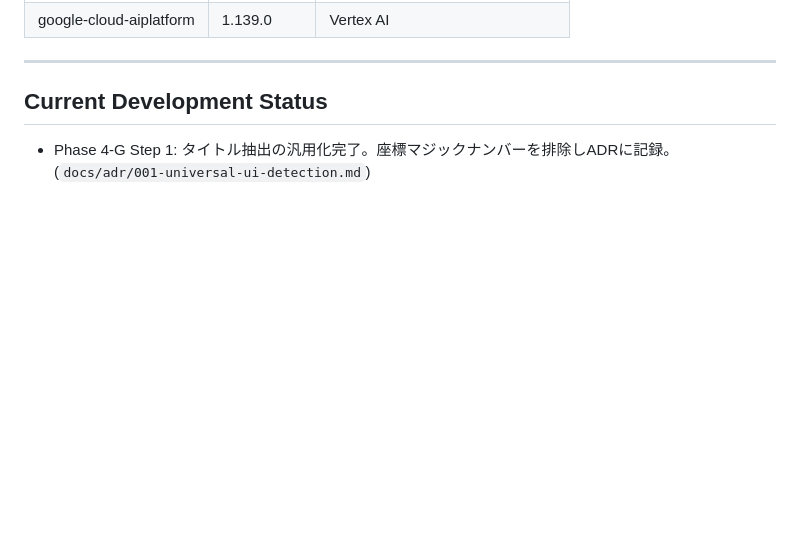
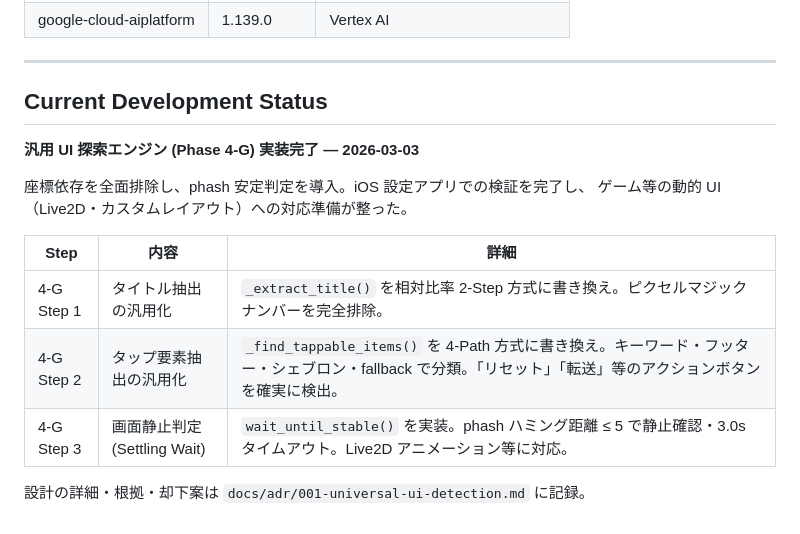
Before and after one commit to Isao-Shinohara/LudusCartographer, a Markdown page: README.md, the part around the change. Rendered like a GitHub page; blank space fills up the shorter version.

Commit message:
docs: Phase 4-G 総括 — README・ADR をフェーズ完了状態に更新
- README Current Development Status を Phase 4-G 全3 Step の完了サマリーに刷新
  - 汎用 UI 探索エンジン完了・ゲーム動的 UI 対応準備完了を明記
  - Step 1〜3 の対応内容を表形式で整理
- ADR 001 ヘッダーの「関連ファイル」に driver.py と _find_tappable_items() を追記

Co-Authored-By: Claude Sonnet 4.6 <noreply@anthropic.com>

```diff
--- a/README.md
+++ b/README.md
@@ -243,4 +243,15 @@ npx playwright test --reporter=line
 
 ## Current Development Status
 
-- Phase 4-G Step 1: タイトル抽出の汎用化完了。座標マジックナンバーを排除しADRに記録。(`docs/adr/001-universal-ui-detection.md`)
+**汎用 UI 探索エンジン (Phase 4-G) 実装完了 — 2026-03-03**
+
+座標依存を全面排除し、phash 安定判定を導入。iOS 設定アプリでの検証を完了し、
+ゲーム等の動的 UI（Live2D・カスタムレイアウト）への対応準備が整った。
+
+| Step | 内容 | 詳細 |
+|------|------|------|
+| 4-G Step 1 | タイトル抽出の汎用化 | `_extract_title()` を相対比率 2-Step 方式に書き換え。ピクセルマジックナンバーを完全排除。 |
+| 4-G Step 2 | タップ要素抽出の汎用化 | `_find_tappable_items()` を 4-Path 方式に書き換え。キーワード・フッター・シェブロン・fallback で分類。「リセット」「転送」等のアクションボタンを確実に検出。 |
+| 4-G Step 3 | 画面静止判定 (Settling Wait) | `wait_until_stable()` を実装。phash ハミング距離 ≤ 5 で静止確認・3.0s タイムアウト。Live2D アニメーション等に対応。 |
+
+設計の詳細・根拠・却下案は `docs/adr/001-universal-ui-detection.md` に記録。
```
Also changed, not shown: docs/adr/001-universal-ui-detection.md (+2 -1 lines).
